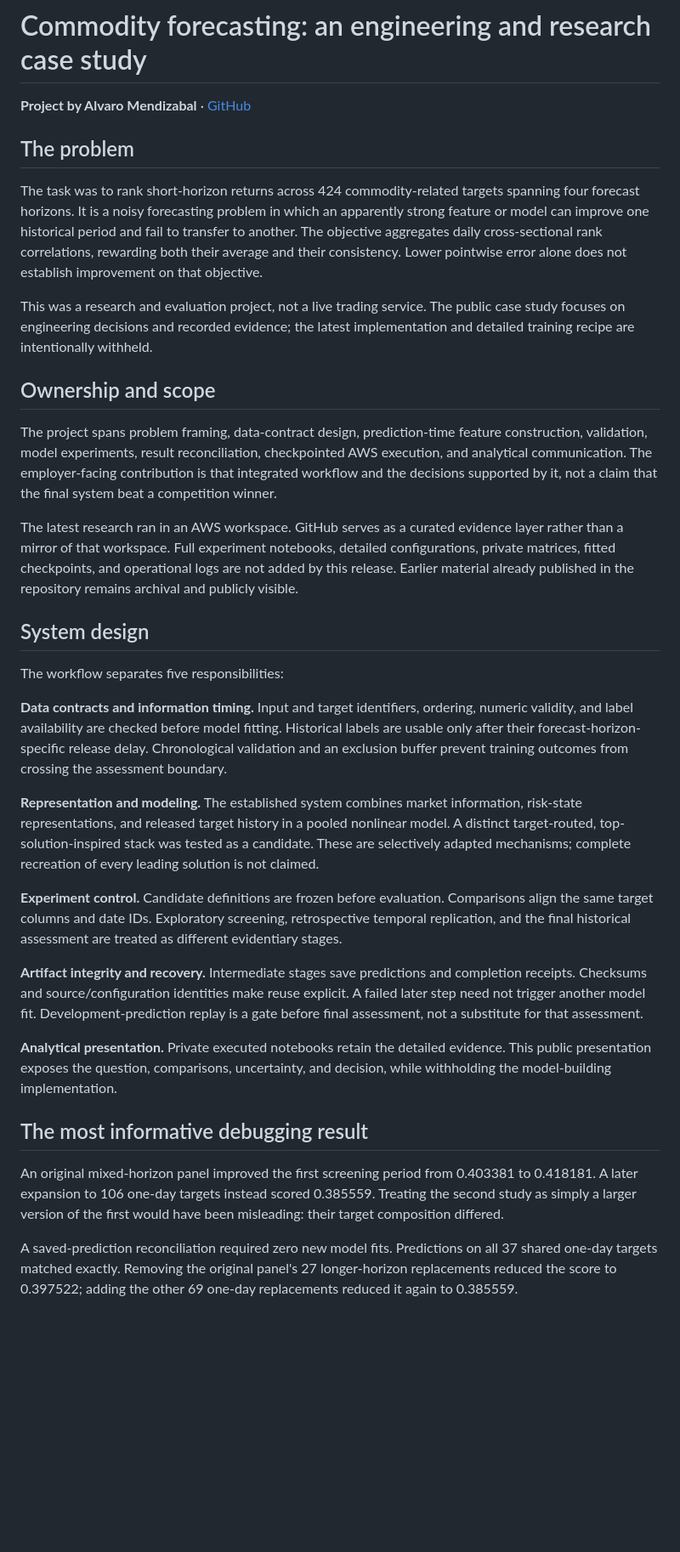
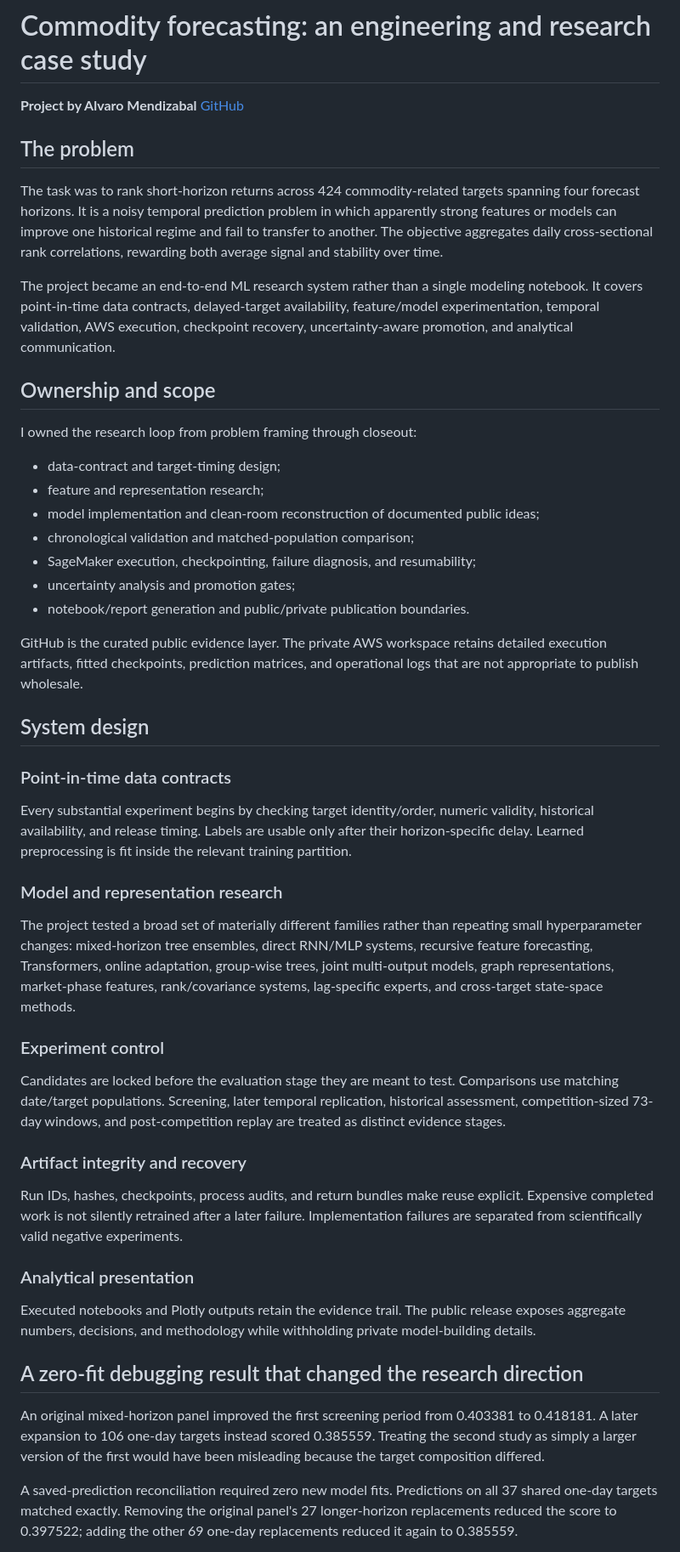
Before and after one commit to alvaromendizabal/commodity-prediction, a Markdown page: docs/PORTFOLIO_CASE_STUDY.md, the part around one of its changes. Shown at 85% size. Rendered like a GitHub page; blank space fills up the shorter version.

```diff
--- a/docs/PORTFOLIO_CASE_STUDY.md
+++ b/docs/PORTFOLIO_CASE_STUDY.md
@@ -1,36 +1,52 @@
 # Commodity forecasting: an engineering and research case study
 
-**Project by Alvaro Mendizabal** · [GitHub](https://github.com/alvaromendizabal)
+**Project by Alvaro Mendizabal**  [GitHub](https://github.com/alvaromendizabal)
 
 ## The problem
 
-The task was to rank short-horizon returns across 424 commodity-related targets spanning four forecast horizons. It is a noisy forecasting problem in which an apparently strong feature or model can improve one historical period and fail to transfer to another. The objective aggregates daily cross-sectional rank correlations, rewarding both their average and their consistency. Lower pointwise error alone does not establish improvement on that objective.
+The task was to rank short-horizon returns across 424 commodity-related targets spanning four forecast horizons. It is a noisy temporal prediction problem in which apparently strong features or models can improve one historical regime and fail to transfer to another. The objective aggregates daily cross-sectional rank correlations, rewarding both average signal and stability over time.
 
-This was a research and evaluation project, not a live trading service. The public case study focuses on engineering decisions and recorded evidence; the latest implementation and detailed training recipe are intentionally withheld.
+The project became an end-to-end ML research system rather than a single modeling notebook. It covers point-in-time data contracts, delayed-target availability, feature/model experimentation, temporal validation, AWS execution, checkpoint recovery, uncertainty-aware promotion, and analytical communication.
 
 ## Ownership and scope
 
-The project spans problem framing, data-contract design, prediction-time feature construction, validation, model experiments, result reconciliation, checkpointed AWS execution, and analytical communication. The employer-facing contribution is that integrated workflow and the decisions supported by it, not a claim that the final system beat a competition winner.
+I owned the research loop from problem framing through closeout:
 
-The latest research ran in an AWS workspace. GitHub serves as a curated evidence layer rather than a mirror of that workspace. Full experiment notebooks, detailed configurations, private matrices, fitted checkpoints, and operational logs are not added by this release. Earlier material already published in the repository remains archival and publicly visible.
+- data-contract and target-timing design;
+- feature and representation research;
+- model implementation and clean-room reconstruction of documented public ideas;
+- chronological validation and matched-population comparison;
+- SageMaker execution, checkpointing, failure diagnosis, and resumability;
+- uncertainty analysis and promotion gates;
+- notebook/report generation and public/private publication boundaries.
+
+GitHub is the curated public evidence layer. The private AWS workspace retains detailed execution artifacts, fitted checkpoints, prediction matrices, and operational logs that are not appropriate to publish wholesale.
 
 ## System design
 
-The workflow separates five responsibilities:
+### Point-in-time data contracts
 
-**Data contracts and information timing.** Input and target identifiers, ordering, numeric validity, and label availability are checked before model fitting. Historical labels are usable only after their forecast-horizon-specific release delay. Chronological validation and an exclusion buffer prevent training outcomes from crossing the assessment boundary.
+Every substantial experiment begins by checking target identity/order, numeric validity, historical availability, and release timing. Labels are usable only after their horizon-specific delay. Learned preprocessing is fit inside the relevant training partition.
 
-**Representation and modeling.** The established system combines market information, risk-state representations, and released target history in a pooled nonlinear model. A distinct target-routed, top-solution-inspired stack was tested as a candidate. These are selectively adapted mechanisms; complete recreation of every leading solution is not claimed.
+### Model and representation research
 
-**Experiment control.** Candidate definitions are frozen before evaluation. Comparisons align the same target columns and date IDs. Exploratory screening, retrospective temporal replication, and the final historical assessment are treated as different evidentiary stages.
+The project tested a broad set of materially different families rather than repeating small hyperparameter changes: mixed-horizon tree ensembles, direct RNN/MLP systems, recursive feature forecasting, Transformers, online adaptation, group-wise trees, joint multi-output models, graph representations, market-phase features, rank/covariance systems, lag-specific experts, and cross-target state-space methods.
 
-**Artifact integrity and recovery.** Intermediate stages save predictions and completion receipts. Checksums and source/configuration identities make reuse explicit. A failed later step need not trigger another model fit. Development-prediction replay is a gate before final assessment, not a substitute for that assessment.
+### Experiment control
 
-**Analytical presentation.** Private executed notebooks retain the detailed evidence. This public presentation exposes the question, comparisons, uncertainty, and decision, while withholding the model-building implementation.
+Candidates are locked before the evaluation stage they are meant to test. Comparisons use matching date/target populations. Screening, later temporal replication, historical assessment, competition-sized 73-day windows, and post-competition replay are treated as distinct evidence stages.
 
-## The most informative debugging result
+### Artifact integrity and recovery
 
-An original mixed-horizon panel improved the first screening period from 0.403381 to 0.418181. A later expansion to 106 one-day targets instead scored 0.385559. Treating the second study as simply a larger version of the first would have been misleading: their target composition differed.
+Run IDs, hashes, checkpoints, process audits, and return bundles make reuse explicit. Expensive completed work is not silently retrained after a later failure. Implementation failures are separated from scientifically valid negative experiments.
+
+### Analytical presentation
+
+Executed notebooks and Plotly outputs retain the evidence trail. The public release exposes aggregate numbers, decisions, and methodology while withholding private model-building details.
+
+## A zero-fit debugging result that changed the research direction
+
+An original mixed-horizon panel improved the first screening period from 0.403381 to 0.418181. A later expansion to 106 one-day targets instead scored 0.385559. Treating the second study as simply a larger version of the first would have been misleading because the target composition differed.
 
 A saved-prediction reconciliation required zero new model fits. Predictions on all 37 shared one-day targets matched exactly. Removing the original panel's 27 longer-horizon replacements reduced the score to 0.397522; adding the other 69 one-day replacements reduced it again to 0.385559.
 
```
Also changed, not shown: other parts of docs/PORTFOLIO_CASE_STUDY.md (+74 -13 lines).
